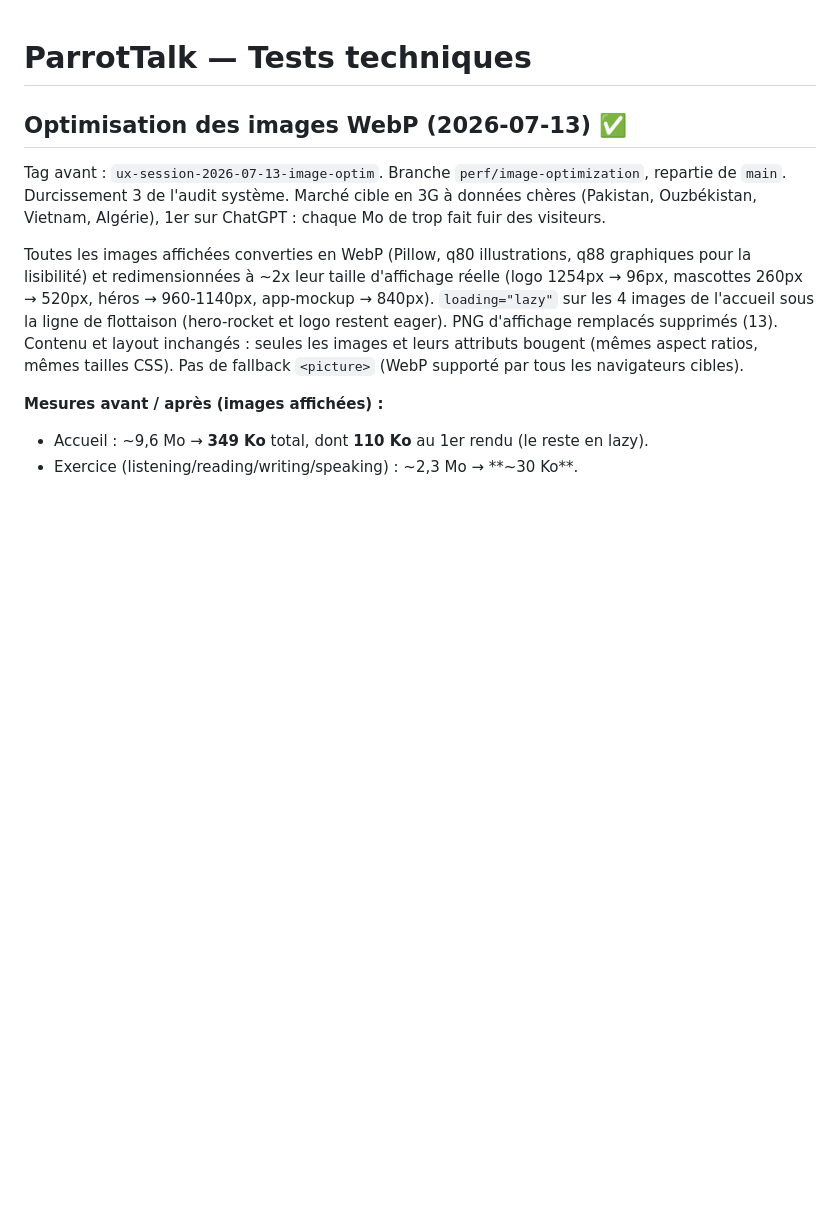
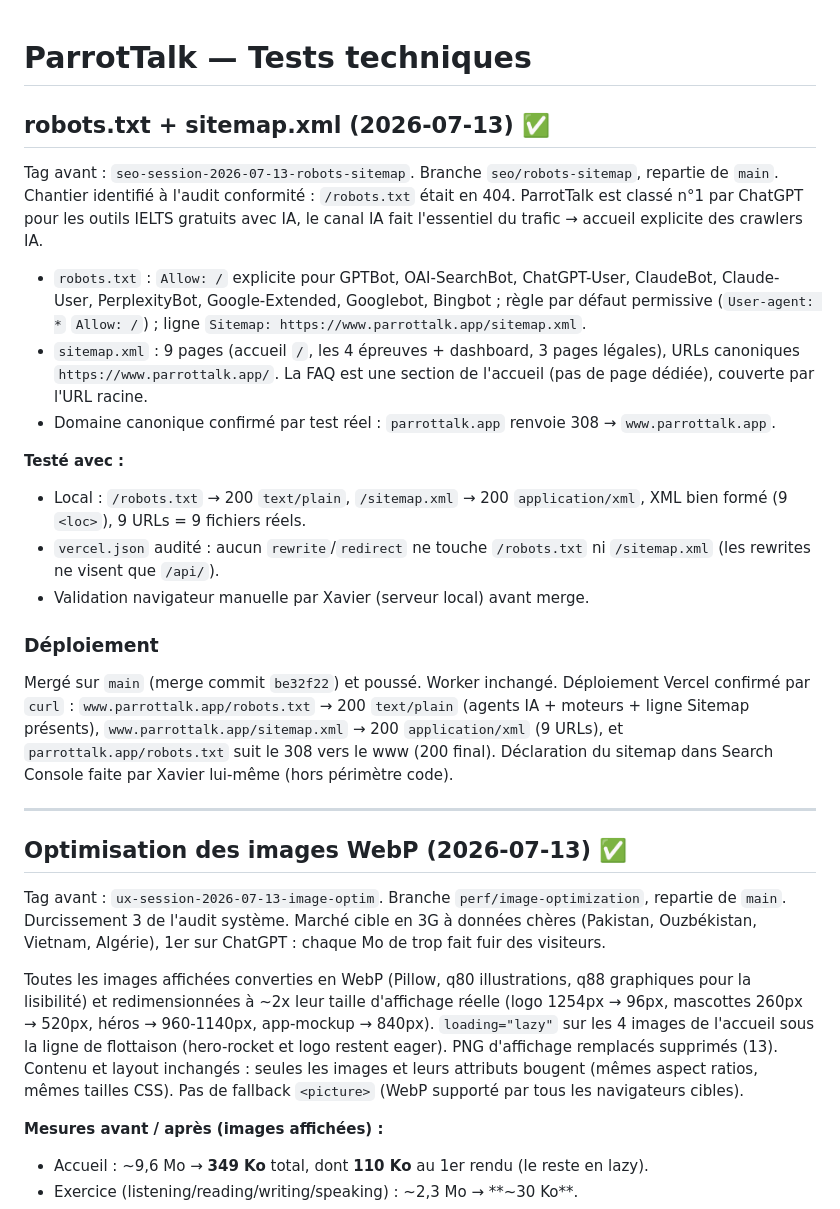
Before and after one commit to xavier-ornytools/parrottalk, a Markdown page: TESTS.md, the part around the change. Drawn GitHub-style; blank space fills up the shorter version.

Commit message:
docs(tests): consigner robots.txt + sitemap.xml (deploye, crawlers IA)
Co-Authored-By: Claude Opus 4.8 (1M context) <noreply@anthropic.com>
Claude-Session: https://claude.ai/code/session_01Fj3rRvVt2SDGJdp7mtkfA5

```diff
--- a/TESTS.md
+++ b/TESTS.md
@@ -1,4 +1,38 @@
 # ParrotTalk — Tests techniques
+
+## robots.txt + sitemap.xml (2026-07-13) ✅
+
+Tag avant : `seo-session-2026-07-13-robots-sitemap`. Branche `seo/robots-sitemap`,
+repartie de `main`. Chantier identifié à l'audit conformité : `/robots.txt` était
+en 404. ParrotTalk est classé n°1 par ChatGPT pour les outils IELTS gratuits avec
+IA, le canal IA fait l'essentiel du trafic → accueil explicite des crawlers IA.
+
+- `robots.txt` : `Allow: /` explicite pour GPTBot, OAI-SearchBot, ChatGPT-User,
+  ClaudeBot, Claude-User, PerplexityBot, Google-Extended, Googlebot, Bingbot ;
+  règle par défaut permissive (`User-agent: *` `Allow: /`) ; ligne
+  `Sitemap: https://www.parrottalk.app/sitemap.xml`.
+- `sitemap.xml` : 9 pages (accueil `/`, les 4 épreuves + dashboard, 3 pages
+  légales), URLs canoniques `https://www.parrottalk.app/`. La FAQ est une section
+  de l'accueil (pas de page dédiée), couverte par l'URL racine.
+- Domaine canonique confirmé par test réel : `parrottalk.app` renvoie 308 →
+  `www.parrottalk.app`.
+
+**Testé avec :**
+- Local : `/robots.txt` → 200 `text/plain`, `/sitemap.xml` → 200
+  `application/xml`, XML bien formé (9 `<loc>`), 9 URLs = 9 fichiers réels.
+- `vercel.json` audité : aucun `rewrite`/`redirect` ne touche `/robots.txt` ni
+  `/sitemap.xml` (les rewrites ne visent que `/api/`).
+- Validation navigateur manuelle par Xavier (serveur local) avant merge.
+
+### Déploiement
+Mergé sur `main` (merge commit `be32f22`) et poussé. Worker inchangé. Déploiement
+Vercel confirmé par `curl` : `www.parrottalk.app/robots.txt` → 200 `text/plain`
+(agents IA + moteurs + ligne Sitemap présents), `www.parrottalk.app/sitemap.xml`
+→ 200 `application/xml` (9 URLs), et `parrottalk.app/robots.txt` suit le 308 vers
+le www (200 final). Déclaration du sitemap dans Search Console faite par Xavier
+lui-même (hors périmètre code).
+
+---
 
 ## Optimisation des images WebP (2026-07-13) ✅
 
```
